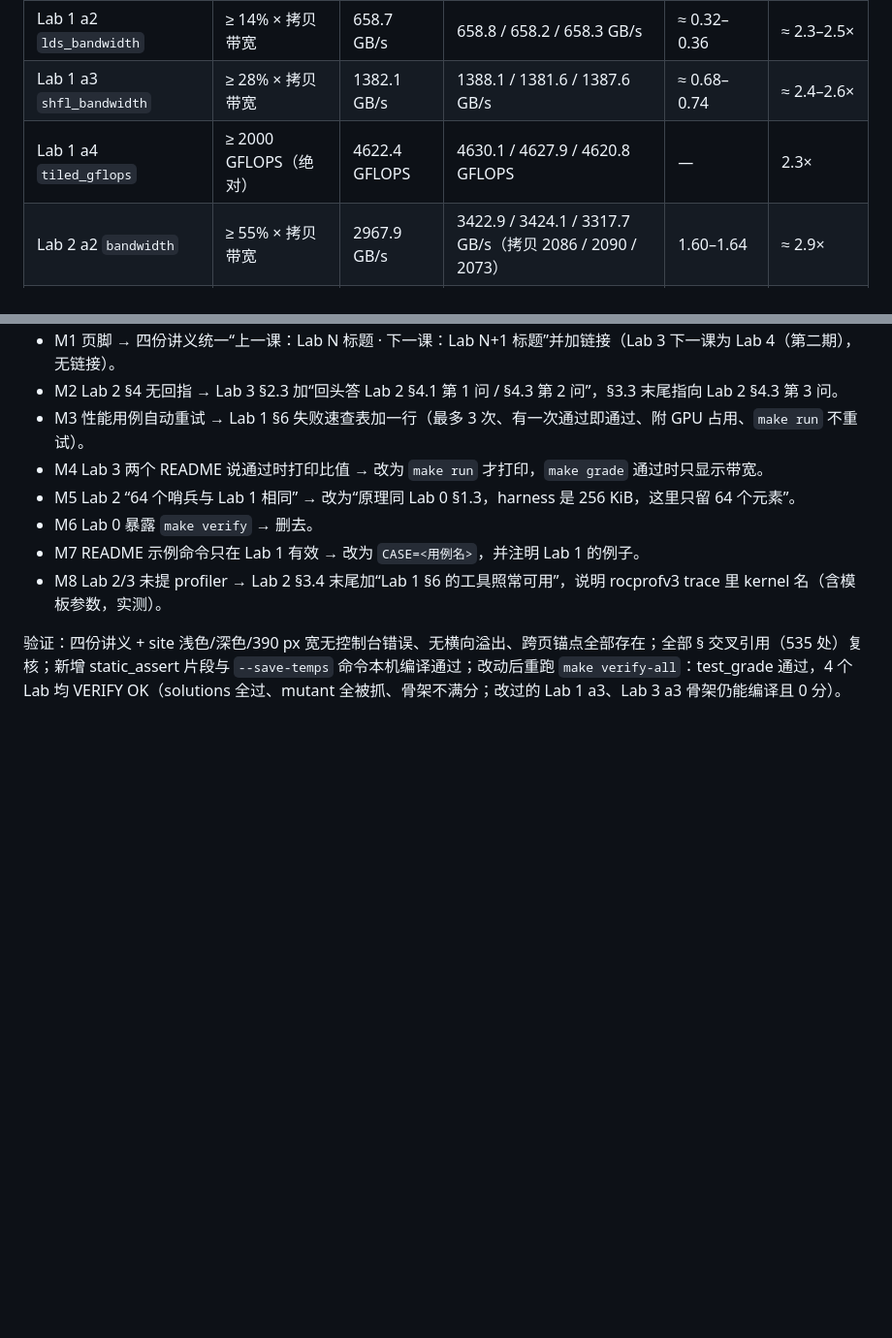
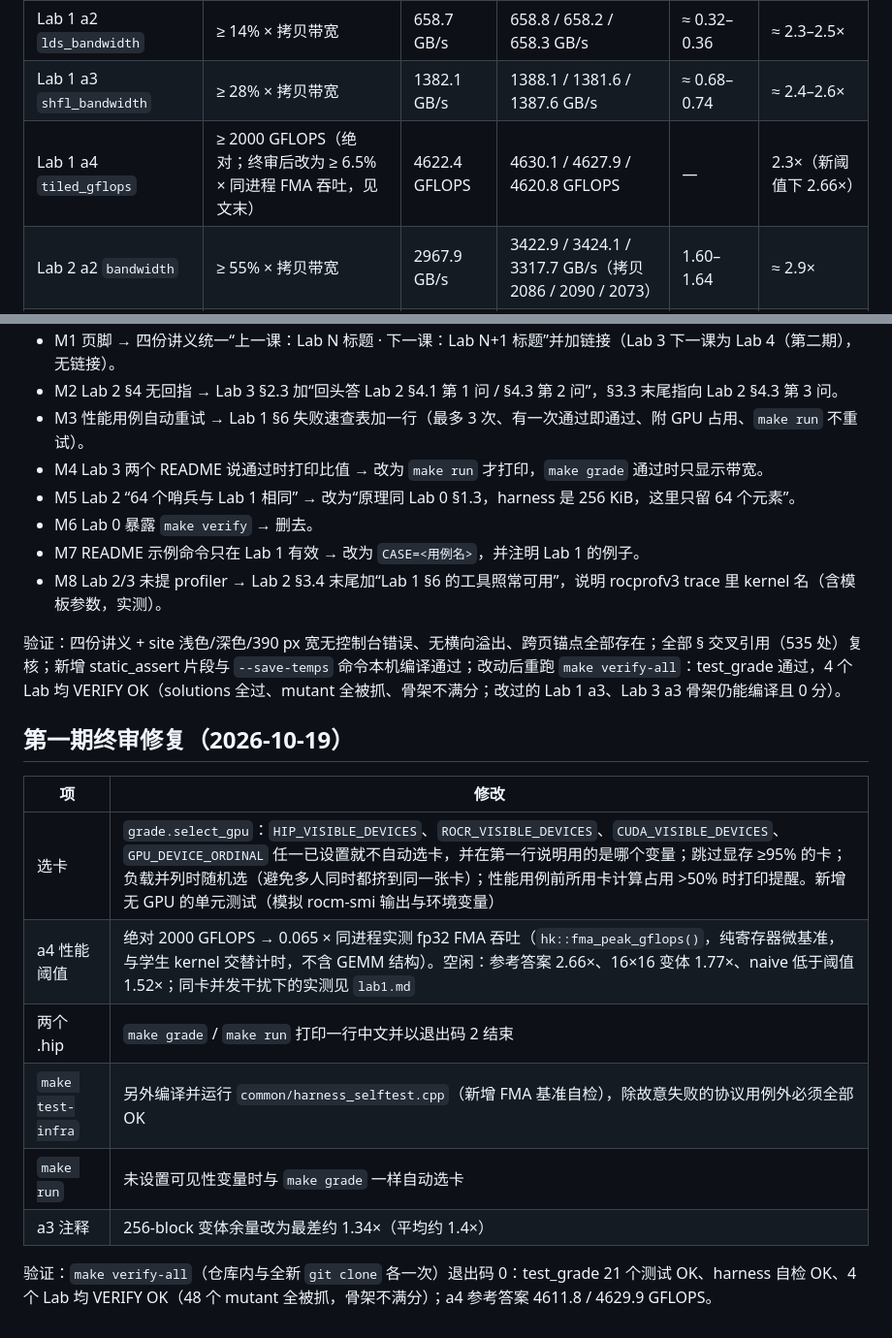
Before and after one commit to Nicooo-Wang/HIP-tutorial, a Markdown page: docs/reviews/phase1-summary.md, 2 parts joined by grey strips. Shown at 97% size. Drawn GitHub-style; blank space fills up the shorter version.

Commit message:
docs(reviews): phase 1 summary — final-review fixes and a4 relative threshold
Co-Authored-By: Claude <noreply@anthropic.com>

```diff
--- a/docs/reviews/phase1-summary.md
+++ b/docs/reviews/phase1-summary.md
@@ -40,7 +40,7 @@
 |---|---|---|---|---|---|
 | Lab 1 a2 `lds_bandwidth` | ≥ 14% × 拷贝带宽 | 658.7 GB/s | 658.8 / 658.2 / 658.3 GB/s | ≈ 0.32–0.36 | ≈ 2.3–2.5× |
 | Lab 1 a3 `shfl_bandwidth` | ≥ 28% × 拷贝带宽 | 1382.1 GB/s | 1388.1 / 1381.6 / 1387.6 GB/s | ≈ 0.68–0.74 | ≈ 2.4–2.6× |
-| Lab 1 a4 `tiled_gflops` | ≥ 2000 GFLOPS（绝对） | 4622.4 GFLOPS | 4630.1 / 4627.9 / 4620.8 GFLOPS | — | 2.3× |
+| Lab 1 a4 `tiled_gflops` | ≥ 2000 GFLOPS（绝对；终审后改为 ≥ 6.5% × 同进程 FMA 吞吐，见文末） | 4622.4 GFLOPS | 4630.1 / 4627.9 / 4620.8 GFLOPS | — | 2.3×（新阈值下 2.66×） |
 | Lab 2 a2 `bandwidth` | ≥ 55% × 拷贝带宽 | 2967.9 GB/s | 3422.9 / 3424.1 / 3317.7 GB/s（拷贝 2086 / 2090 / 2073） | 1.60–1.64 | ≈ 2.9× |
 | Lab 3 a2 `bandwidth` | ≥ 19% × 拷贝带宽 | 1114.2 GB/s | 1114.7 / 1117.4 / 1116.4 GB/s（拷贝 1996 / 1998 / 1993） | 0.56 | ≈ 2.9× |
 | Lab 3 a3 `bandwidth_aligned` | ≥ 80% × 拷贝带宽 | 3486.5 GB/s | 3545.9 / 3553.0 / 3497.3 GB/s（拷贝 2060 / 2073 / 1993） | 1.71–1.75 | ≈ 2.1–2.2× |
@@ -94,3 +94,16 @@
 - M8 Lab 2/3 未提 profiler → Lab 2 §3.4 末尾加“Lab 1 §6 的工具照常可用”，说明 rocprofv3 trace 里 kernel 名（含模板参数，实测）。
 
 验证：四份讲义 + site 浅色/深色/390 px 宽无控制台错误、无横向溢出、跨页锚点全部存在；全部 § 交叉引用（535 处）复核；新增 static_assert 片段与 `--save-temps` 命令本机编译通过；改动后重跑 `make verify-all`：test_grade 通过，4 个 Lab 均 VERIFY OK（solutions 全过、mutant 全被抓、骨架不满分；改过的 Lab 1 a3、Lab 3 a3 骨架仍能编译且 0 分）。
+
+## 第一期终审修复（2026-10-19）
+
+| 项 | 修改 |
+|---|---|
+| 选卡 | `grade.select_gpu`：`HIP_VISIBLE_DEVICES`、`ROCR_VISIBLE_DEVICES`、`CUDA_VISIBLE_DEVICES`、`GPU_DEVICE_ORDINAL` 任一已设置就不自动选卡，并在第一行说明用的是哪个变量；跳过显存 ≥95% 的卡；负载并列时随机选（避免多人同时都挤到同一张卡）；性能用例前所用卡计算占用 >50% 时打印提醒。新增无 GPU 的单元测试（模拟 rocm-smi 输出与环境变量） |
+| a4 性能阈值 | 绝对 2000 GFLOPS → 0.065 × 同进程实测 fp32 FMA 吞吐（`hk::fma_peak_gflops()`，纯寄存器微基准，与学生 kernel 交替计时，不含 GEMM 结构）。空闲：参考答案 2.66×、16×16 变体 1.77×、naive 低于阈值 1.52×；同卡并发干扰下的实测见 `lab1.md` |
+| 两个 .hip | `make grade` / `make run` 打印一行中文并以退出码 2 结束 |
+| `make test-infra` | 另外编译并运行 `common/harness_selftest.cpp`（新增 FMA 基准自检），除故意失败的协议用例外必须全部 OK |
+| `make run` | 未设置可见性变量时与 `make grade` 一样自动选卡 |
+| a3 注释 | 256-block 变体余量改为最差约 1.34×（平均约 1.4×） |
+
+验证：`make verify-all`（仓库内与全新 `git clone` 各一次）退出码 0：test_grade 21 个测试 OK、harness 自检 OK、4 个 Lab 均 VERIFY OK（48 个 mutant 全被抓，骨架不满分）；a4 参考答案 4611.8 / 4629.9 GFLOPS。
```
